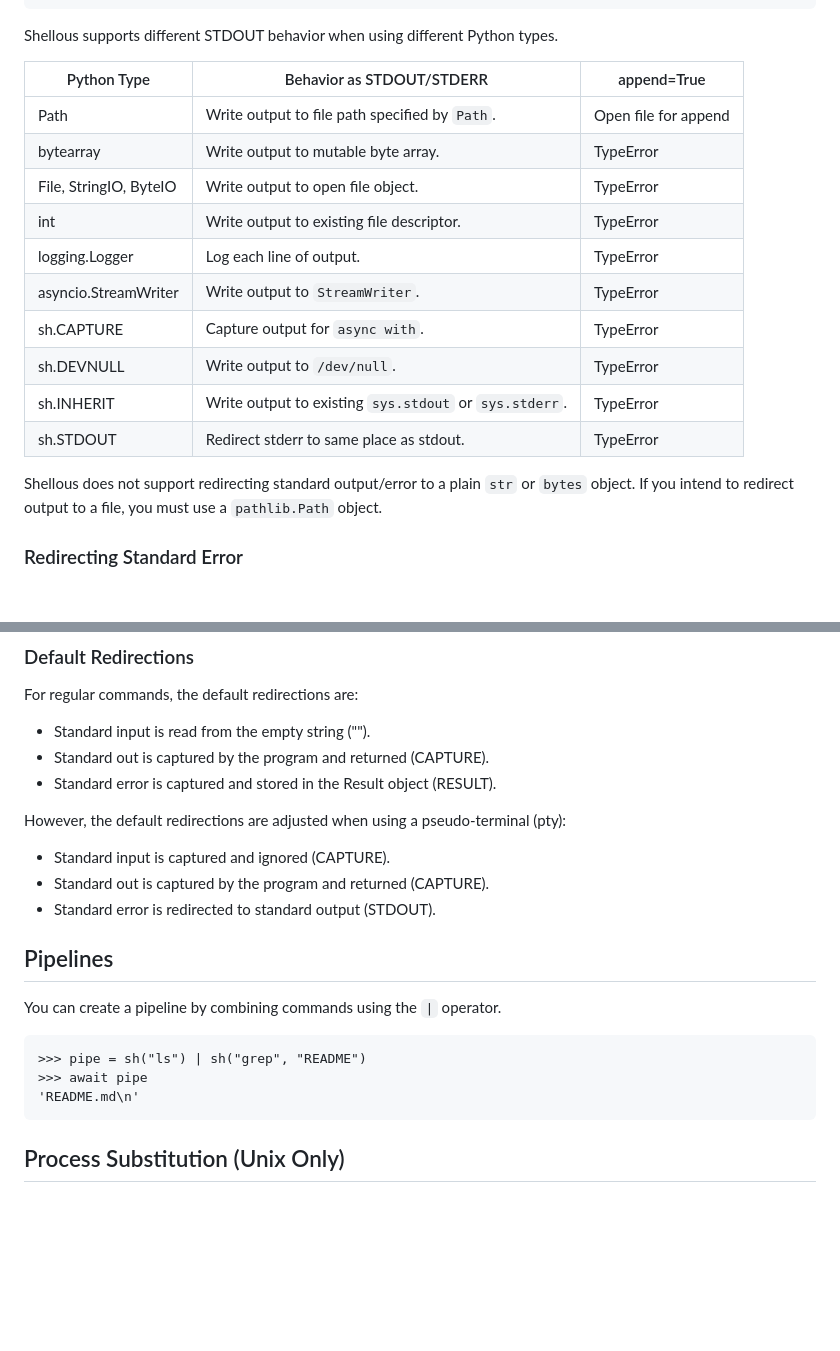
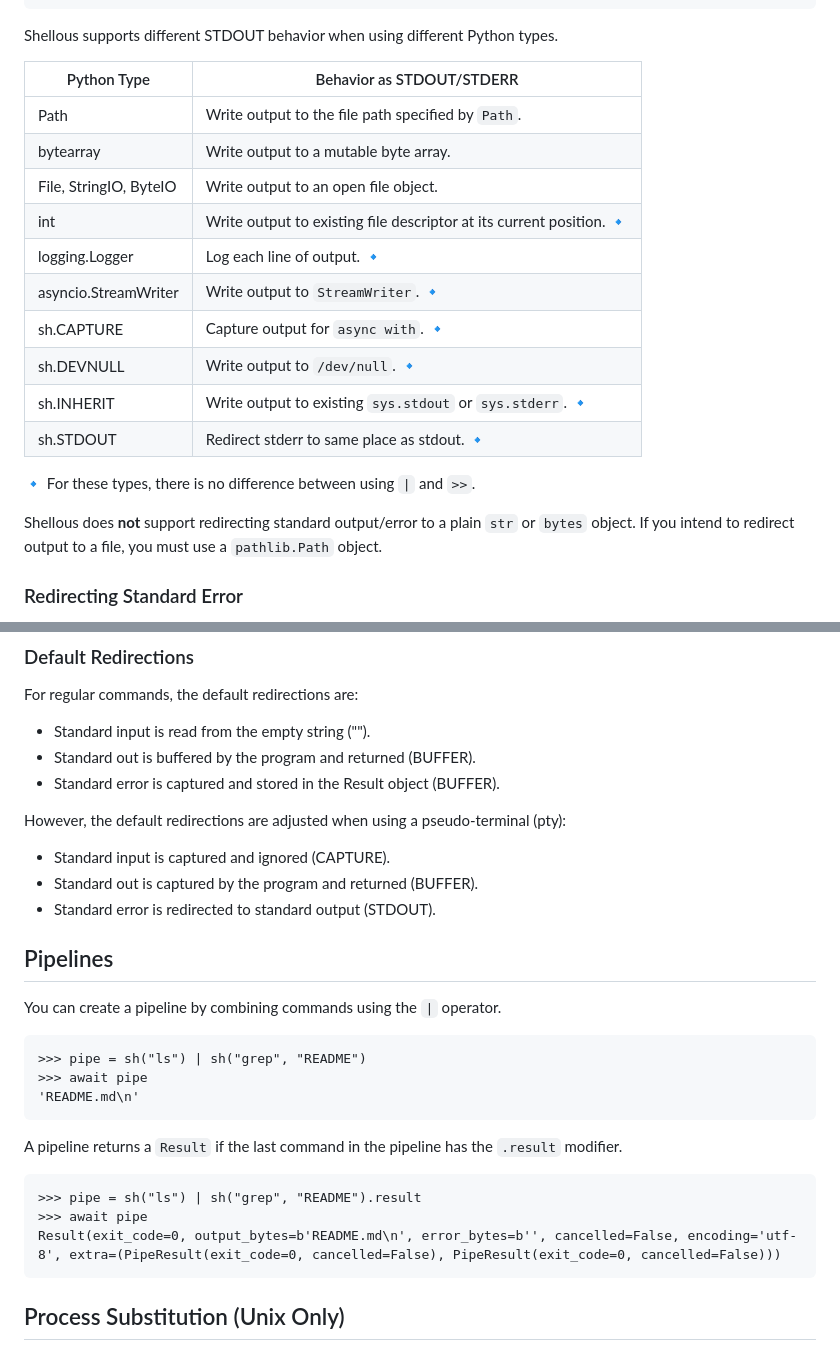
Before and after one commit to byllyfish/shellous, a Markdown page: README.md, 2 parts joined by grey strips. GitHub-like rendering; blank space fills up the shorter version.

Commit message:
Edit redirection table.

````diff
--- a/README.md
+++ b/README.md
@@ -255,20 +255,22 @@ b'abc\ndef\n'
 
 Shellous supports different STDOUT behavior when using different Python types.
 
-| Python Type | Behavior as STDOUT/STDERR | append=True
-| ----------- | --------------- | ------
-| Path | Write output to file path specified by `Path`. | Open file for append
-| bytearray | Write output to mutable byte array. | TypeError
-| File, StringIO, ByteIO | Write output to open file object. | TypeError
-| int | Write output to existing file descriptor. | TypeError
-| logging.Logger | Log each line of output. | TypeError
-| asyncio.StreamWriter | Write output to `StreamWriter`. | TypeError
-| sh.CAPTURE | Capture output for `async with`. | TypeError
-| sh.DEVNULL | Write output to `/dev/null`. | TypeError
-| sh.INHERIT  | Write output to existing `sys.stdout` or `sys.stderr`. | TypeError
-| sh.STDOUT | Redirect stderr to same place as stdout. | TypeError
+| Python Type | Behavior as STDOUT/STDERR |
+| ----------- | --------------- |
+| Path | Write output to the file path specified by `Path`.  |
+| bytearray | Write output to a mutable byte array. |
+| File, StringIO, ByteIO | Write output to an open file object. |
+| int | Write output to existing file descriptor at its current position. 🔹 |
+| logging.Logger | Log each line of output. 🔹 |
+| asyncio.StreamWriter | Write output to `StreamWriter`. 🔹 |
+| sh.CAPTURE | Capture output for `async with`. 🔹 |
+| sh.DEVNULL | Write output to `/dev/null`. 🔹 |
+| sh.INHERIT  | Write output to existing `sys.stdout` or `sys.stderr`. 🔹 |
+| sh.STDOUT | Redirect stderr to same place as stdout. 🔹 |
 
-Shellous does not support redirecting standard output/error to a plain `str` or `bytes` object.
+🔹 For these types, there is no difference between using `|` and `>>`.
+
+Shellous does **not** support redirecting standard output/error to a plain `str` or `bytes` object.
 If you intend to redirect output to a file, you must use a `pathlib.Path` object.
 
 ### Redirecting Standard Error
@@ -304,13 +306,13 @@ If you redirect stderr, it will no longer be stored in the Result object.
 For regular commands, the default redirections are:
 
 - Standard input is read from the empty string ("").
-- Standard out is captured by the program and returned (CAPTURE).
-- Standard error is captured and stored in the Result object (RESULT).
+- Standard out is buffered by the program and returned (BUFFER).
+- Standard error is captured and stored in the Result object (BUFFER).
 
 However, the default redirections are adjusted when using a pseudo-terminal (pty):
 
 - Standard input is captured and ignored (CAPTURE).
-- Standard out is captured by the program and returned (CAPTURE).
+- Standard out is captured by the program and returned (BUFFER).
 - Standard error is redirected to standard output (STDOUT).
 
 
@@ -322,6 +324,14 @@ You can create a pipeline by combining commands using the `|` operator.
 >>> pipe = sh("ls") | sh("grep", "README")
 >>> await pipe
 'README.md\n'
+```
+
+A pipeline returns a `Result` if the last command in the pipeline has the `.result` modifier.
+
+```pycon
+>>> pipe = sh("ls") | sh("grep", "README").result
+>>> await pipe
+Result(exit_code=0, output_bytes=b'README.md\n', error_bytes=b'', cancelled=False, encoding='utf-8', extra=(PipeResult(exit_code=0, cancelled=False), PipeResult(exit_code=0, cancelled=False)))
 ```
 
 ## Process Substitution (Unix Only)
````
Also changed, not shown: other parts of README.md (+1 -0 lines).
